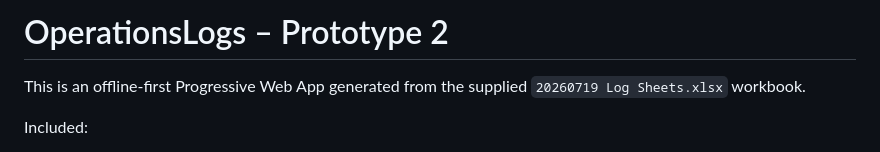
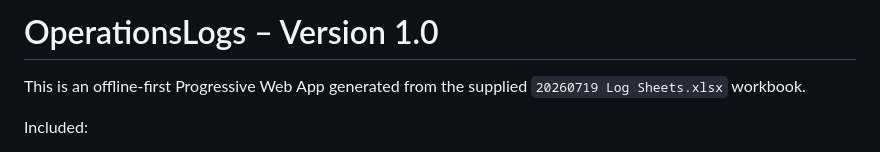
Before and after one commit to 54skyviews/OperationsLogs, a Markdown page: README.md, the part around the change. GitHub-like rendering.

Commit message:
Update project version in README

```diff
--- a/README.md
+++ b/README.md
@@ -1,4 +1,4 @@
-# OperationsLogs – Prototype 2
+# OperationsLogs – Version 1.0
 
 This is an offline-first Progressive Web App generated from the supplied
 `20260719 Log Sheets.xlsx` workbook.
```
